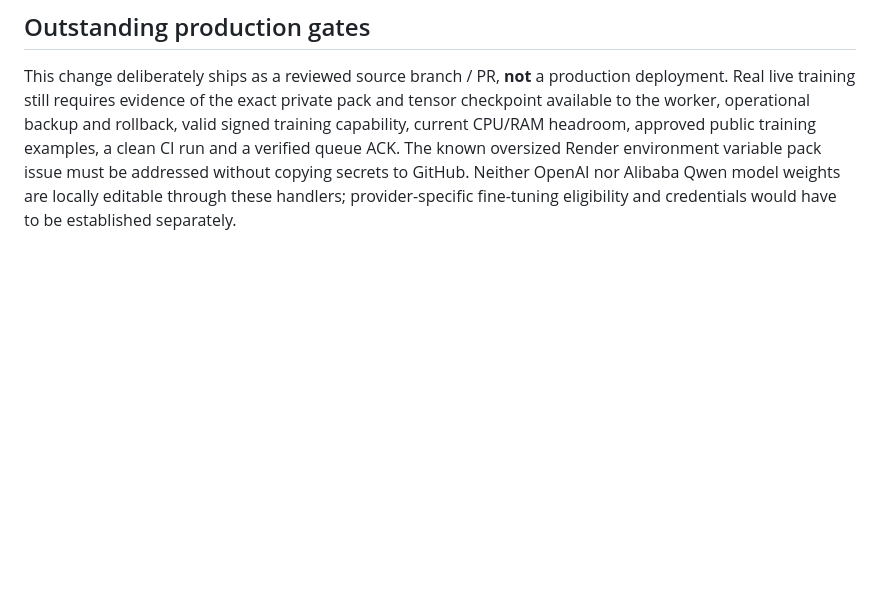
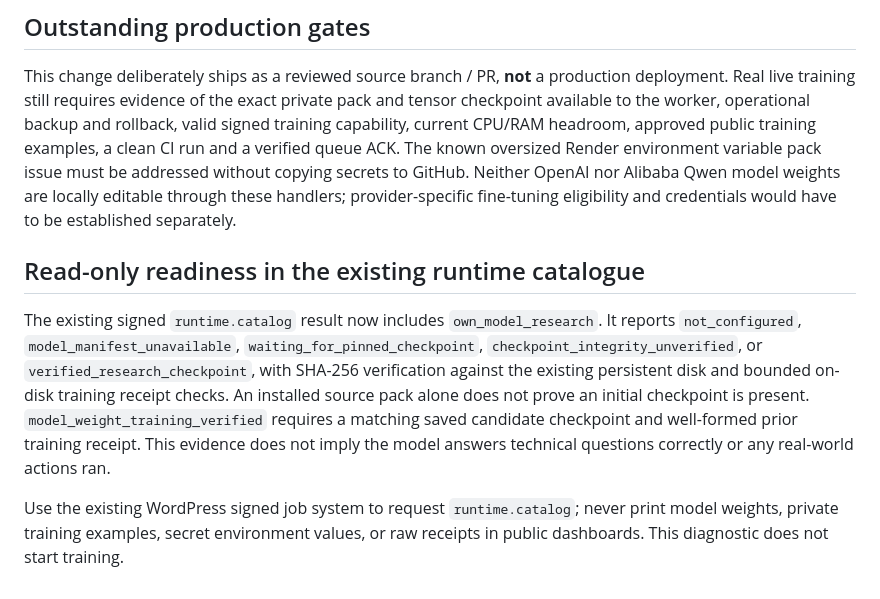
Before and after one commit to flyxpressWarszawa/KonyWarsaw, a Markdown page: msw-autonomous-engine/APPROVED-RAG-WEIGHT-TRAINING.md, the part around the change. GitHub-like rendering; blank space fills up the shorter version.

Commit message:
Document read-only checkpoint readiness and training evidence gate

```diff
--- a/msw-autonomous-engine/APPROVED-RAG-WEIGHT-TRAINING.md
+++ b/msw-autonomous-engine/APPROVED-RAG-WEIGHT-TRAINING.md
@@ -21,3 +21,19 @@ A signed training request selects 1–8 training IDs and **different** 1–8 val
 ## Outstanding production gates
 
 This change deliberately ships as a reviewed source branch / PR, **not** a production deployment. Real live training still requires evidence of the exact private pack and tensor checkpoint available to the worker, operational backup and rollback, valid signed training capability, current CPU/RAM headroom, approved public training examples, a clean CI run and a verified queue ACK. The known oversized Render environment variable pack issue must be addressed without copying secrets to GitHub. Neither OpenAI nor Alibaba Qwen model weights are locally editable through these handlers; provider-specific fine-tuning eligibility and credentials would have to be established separately.
+
+## Read-only readiness in the existing runtime catalogue
+
+The existing signed `runtime.catalog` result now includes `own_model_research`.
+It reports `not_configured`, `model_manifest_unavailable`,
+`waiting_for_pinned_checkpoint`, `checkpoint_integrity_unverified`, or
+`verified_research_checkpoint`, with SHA-256 verification against the
+existing persistent disk and bounded on-disk training receipt checks.
+An installed source pack alone does not prove an initial checkpoint is present.
+`model_weight_training_verified` requires a matching saved candidate
+checkpoint and well-formed prior training receipt. This evidence does not imply
+the model answers technical questions correctly or any real-world actions ran.
+
+Use the existing WordPress signed job system to request `runtime.catalog`;
+never print model weights, private training examples, secret environment values,
+or raw receipts in public dashboards. This diagnostic does not start training.
```
